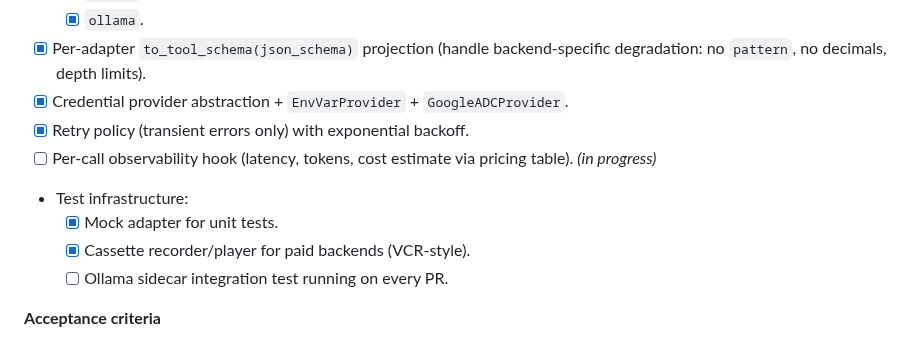
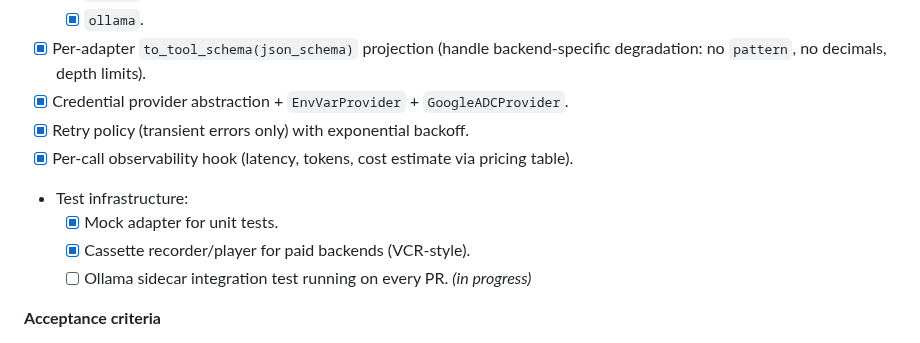
Before and after one commit to iVersatile/Prompiler, a Markdown page: docs/PLAN.md, the part around the change. Rendered like a GitHub page.

Commit message:
docs(plan): tick P2 observability hook, mark ollama sidecar in-progress
# prompiler: docs-only diff detected
# ---------------------------------------------------------------------
# Hint: This commit contains exclusively Markdown (*.md) documentation.
# If this is a fix: or perf: commit, you can bypass the lesson citation
# gate by adding the following trailer to the bottom of your message:
#
# Lesson-skip: docs-only changes
# ---------------------------------------------------------------------

```diff
--- a/docs/PLAN.md
+++ b/docs/PLAN.md
@@ -129,11 +129,11 @@ Approximate calendar: 12 weeks total for a single engineer; ~6 weeks with two en
 - [x] Per-adapter `to_tool_schema(json_schema)` projection (handle backend-specific degradation: no `pattern`, no decimals, depth limits).
 - [x] Credential provider abstraction + `EnvVarProvider` + `GoogleADCProvider`.
 - [x] Retry policy (transient errors only) with exponential backoff.
-- [ ] Per-call observability hook (latency, tokens, cost estimate via pricing table). _(in progress)_
+- [x] Per-call observability hook (latency, tokens, cost estimate via pricing table).
 - Test infrastructure:
   - [x] Mock adapter for unit tests.
   - [x] Cassette recorder/player for paid backends (VCR-style).
-  - [ ] Ollama sidecar integration test running on every PR.
+  - [ ] Ollama sidecar integration test running on every PR. _(in progress)_
 
 **Acceptance criteria**
 
```
